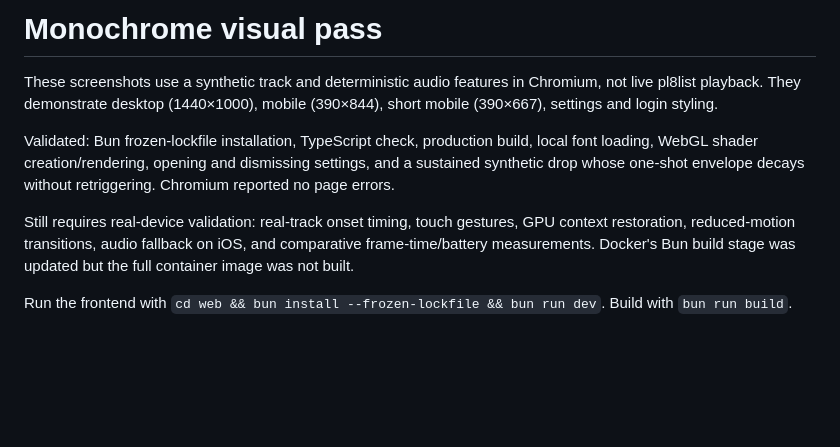
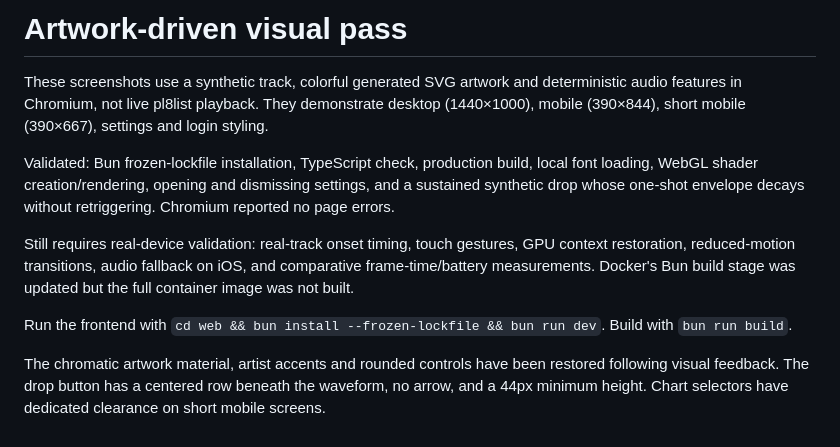
Before and after one commit to narrrl/infty-pl8list, a Markdown page: docs/redesign/README.md, the part around the change. Drawn GitHub-style; blank space fills up the shorter version.

```diff
--- a/docs/redesign/README.md
+++ b/docs/redesign/README.md
@@ -1,9 +1,11 @@
-# Monochrome visual pass
+# Artwork-driven visual pass
 
-These screenshots use a synthetic track and deterministic audio features in Chromium, not live pl8list playback. They demonstrate desktop (1440×1000), mobile (390×844), short mobile (390×667), settings and login styling.
+These screenshots use a synthetic track, colorful generated SVG artwork and deterministic audio features in Chromium, not live pl8list playback. They demonstrate desktop (1440×1000), mobile (390×844), short mobile (390×667), settings and login styling.
 
 Validated: Bun frozen-lockfile installation, TypeScript check, production build, local font loading, WebGL shader creation/rendering, opening and dismissing settings, and a sustained synthetic drop whose one-shot envelope decays without retriggering. Chromium reported no page errors.
 
 Still requires real-device validation: real-track onset timing, touch gestures, GPU context restoration, reduced-motion transitions, audio fallback on iOS, and comparative frame-time/battery measurements. Docker's Bun build stage was updated but the full container image was not built.
 
 Run the frontend with `cd web && bun install --frozen-lockfile && bun run dev`. Build with `bun run build`.
+
+The chromatic artwork material, artist accents and rounded controls have been restored following visual feedback. The drop button has a centered row beneath the waveform, no arrow, and a 44px minimum height. Chart selectors have dedicated clearance on short mobile screens.
```
Also changed, not shown: README.md (+1 -1 lines), docs/redesign/desktop.png, docs/redesign/login.png, docs/redesign/mobile.png, docs/redesign/settings.png, docs/redesign/short-mobile.png, 7 other files.
